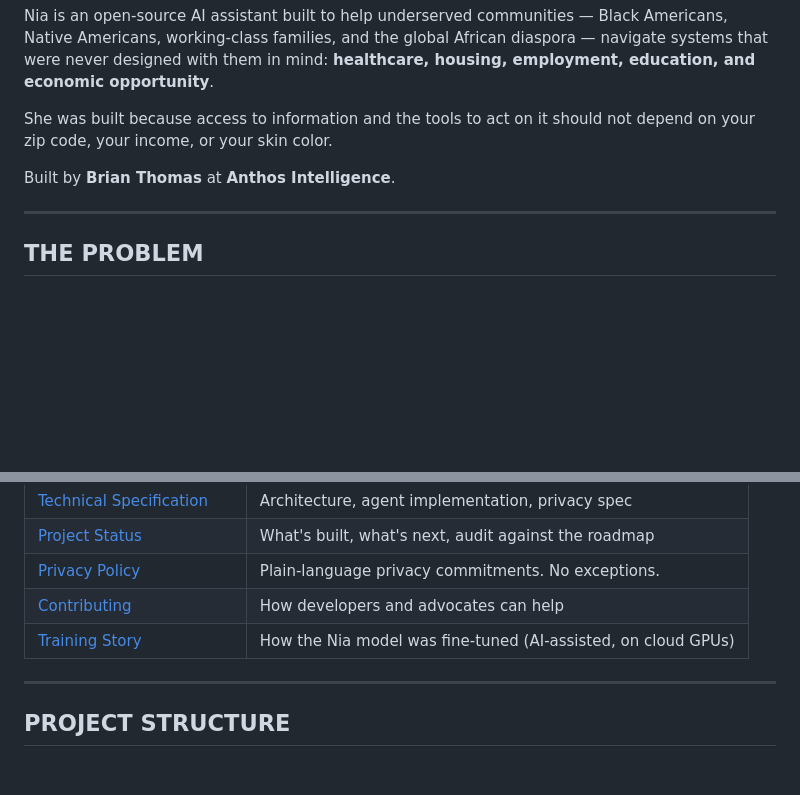
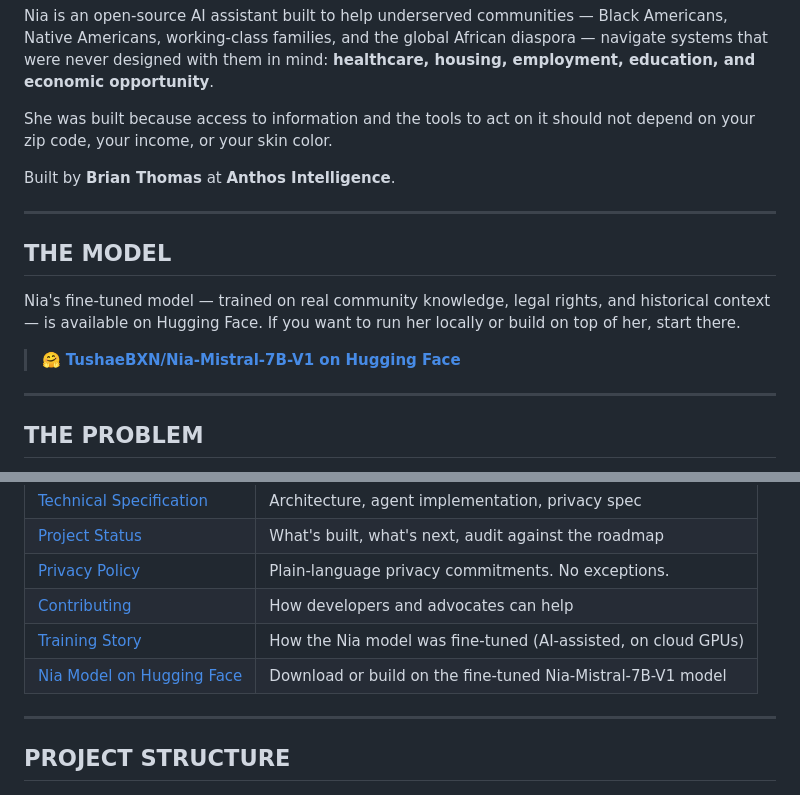
Before and after one commit to TushaeBXN/nia-ai, a Markdown page: README.md, 2 parts joined by grey strips. Drawn GitHub-style; blank space fills up the shorter version.

Commit message:
docs: add Hugging Face model link to README
Add a dedicated THE MODEL section near the top of the README pointing
visitors to TushaeBXN/Nia-Mistral-7B-V1 on Hugging Face, and add the
same link to the DOCUMENTATION table.

Co-Authored-By: Claude Sonnet 4.6 <noreply@anthropic.com>
Claude-Session: https://claude.ai/code/session_01EPFMGJ8JwFFWd34vB4tZLm

```diff
--- a/README.md
+++ b/README.md
@@ -11,6 +11,14 @@ Nia is an open-source AI assistant built to help underserved communities — Bla
 She was built because access to information and the tools to act on it should not depend on your zip code, your income, or your skin color.
 
 Built by **Brian Thomas** at **Anthos Intelligence**.
+
+---
+
+## THE MODEL
+
+Nia's fine-tuned model — trained on real community knowledge, legal rights, and historical context — is available on Hugging Face. If you want to run her locally or build on top of her, start there.
+
+> 🤗 **[TushaeBXN/Nia-Mistral-7B-V1 on Hugging Face](https://huggingface.co/TushaeBXN/Nia-Mistral-7B-V1)**
 
 ---
 
@@ -92,6 +100,7 @@ python3 chat_nia.py        # or: ollama run nia
 | [Privacy Policy](PRIVACY_POLICY.md) | Plain-language privacy commitments. No exceptions. |
 | [Contributing](CONTRIBUTING.md) | How developers and advocates can help |
 | [Training Story](TRAINING.md) | How the Nia model was fine-tuned (AI-assisted, on cloud GPUs) |
+| [Nia Model on Hugging Face](https://huggingface.co/TushaeBXN/Nia-Mistral-7B-V1) | Download or build on the fine-tuned Nia-Mistral-7B-V1 model |
 
 ---
 
```
